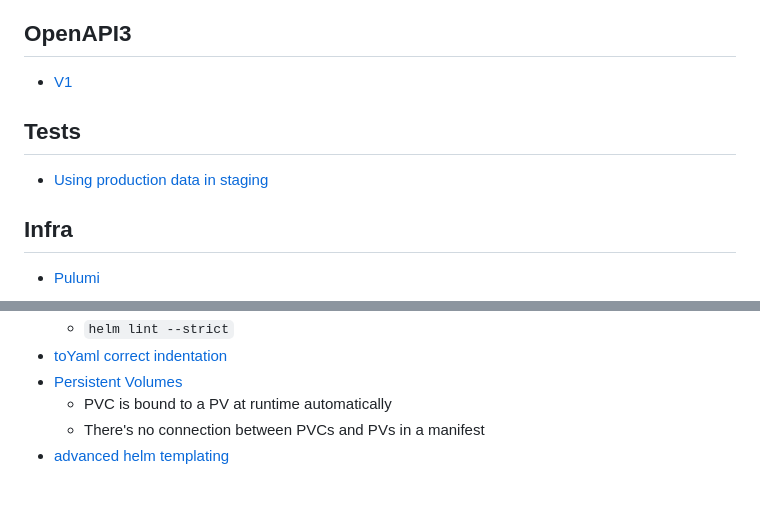
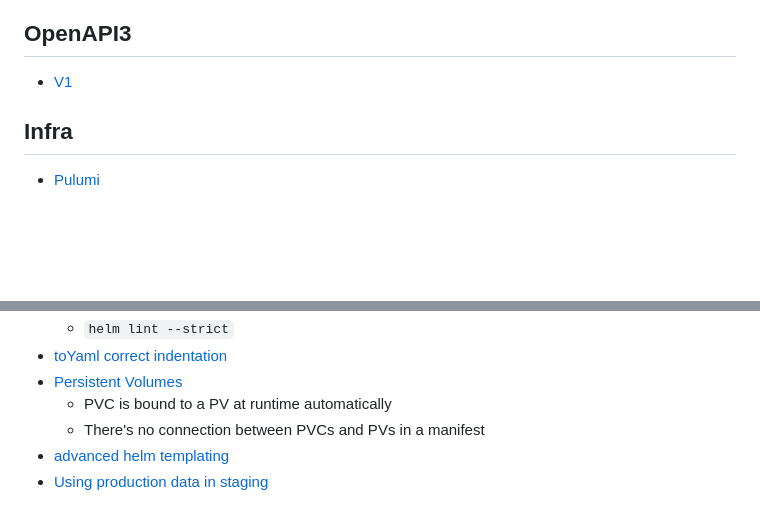
Before and after one commit to breaking-news-org/back-end, a Markdown page: README.md, 2 parts joined by grey strips. Drawn GitHub-style; blank space fills up the shorter version.

Commit message:
move link

```diff
--- a/README.md
+++ b/README.md
@@ -8,10 +8,6 @@
 ## OpenAPI3
 
 - [V1](https://redocly.github.io/redoc/?url=https://raw.githubusercontent.com/breaking-news-org/back-end/main/API/v1.yaml)
-
-## Tests
-
-- [Using production data in staging](https://help.cloud66.com/docs/databases/using-master-data-staging)
 
 ## Infra
 
@@ -107,3 +103,4 @@ See these for additional info:
   - PVC is bound to a PV at runtime automatically
   - There's no connection between PVCs and PVs in a manifest
 - [advanced helm templating](https://blog.palark.com/advanced-helm-templating/)
+- [Using production data in staging](https://help.cloud66.com/docs/databases/using-master-data-staging)
```
